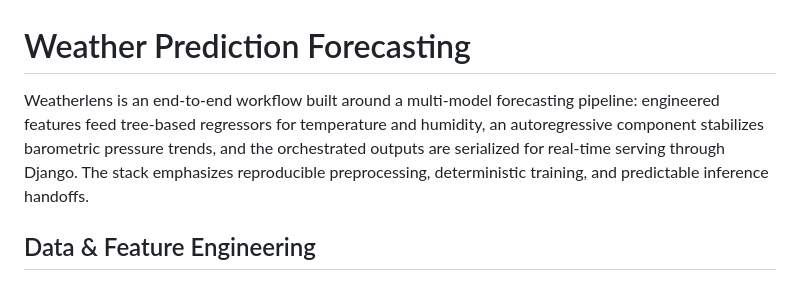
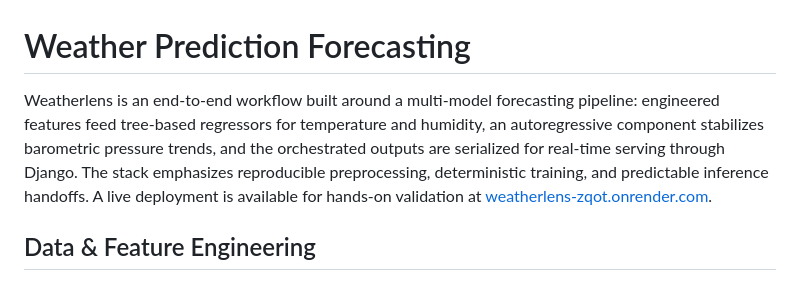
Before and after one commit to jaikrishna-j/weatherlens, a Markdown page: README.md, the part around the change printed below. Drawn GitHub-style.

```diff
--- a/README.md
+++ b/README.md
@@ -1,6 +1,6 @@
 # Weather Prediction Forecasting
 
-Weatherlens is an end‑to‑end workflow built around a multi-model forecasting pipeline: engineered features feed tree-based regressors for temperature and humidity, an autoregressive component stabilizes barometric pressure trends, and the orchestrated outputs are serialized for real-time serving through Django. The stack emphasizes reproducible preprocessing, deterministic training, and predictable inference handoffs.
+Weatherlens is an end‑to‑end workflow built around a multi-model forecasting pipeline: engineered features feed tree-based regressors for temperature and humidity, an autoregressive component stabilizes barometric pressure trends, and the orchestrated outputs are serialized for real-time serving through Django. The stack emphasizes reproducible preprocessing, deterministic training, and predictable inference handoffs. A live deployment is available for hands-on validation at [weatherlens-zqot.onrender.com](https://weatherlens-zqot.onrender.com/).
 
 ## Data & Feature Engineering
 - Multi-year hourly measurements from `weather.csv` include temperature, humidity, pressure, wind, cloud cover, and visibility.
```
Also changed, not shown: other parts of README.md (+8 -2 lines).
